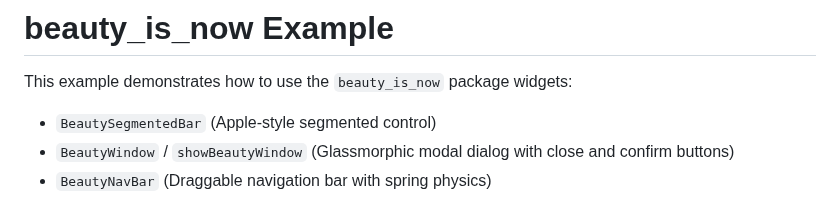
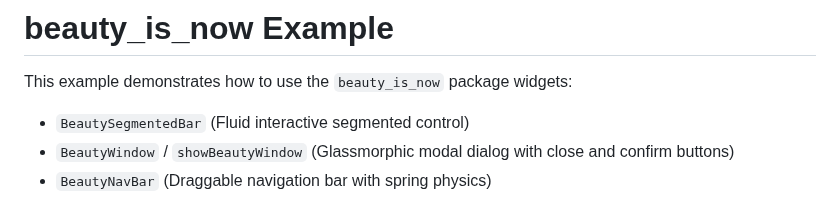
Before and after one commit to ibrahim2906/beauty_is_now, a Markdown page: example/README.md, the part around the change. Rendered like a GitHub page.

```diff
--- a/example/README.md
+++ b/example/README.md
@@ -1,7 +1,7 @@
 # beauty_is_now Example
 
 This example demonstrates how to use the `beauty_is_now` package widgets:
-- `BeautySegmentedBar` (Apple-style segmented control)
+- `BeautySegmentedBar` (Fluid interactive segmented control)
 - `BeautyWindow` / `showBeautyWindow` (Glassmorphic modal dialog with close and confirm buttons)
 - `BeautyNavBar` (Draggable navigation bar with spring physics)
 
```
Also changed, not shown: CHANGELOG.md (+1 -1 lines), README.md (+15 -16 lines), assets/navBar.gif (added), assets/segmented bar.gif (added), assets/segmented_bar.gif (added), 4 other files.
